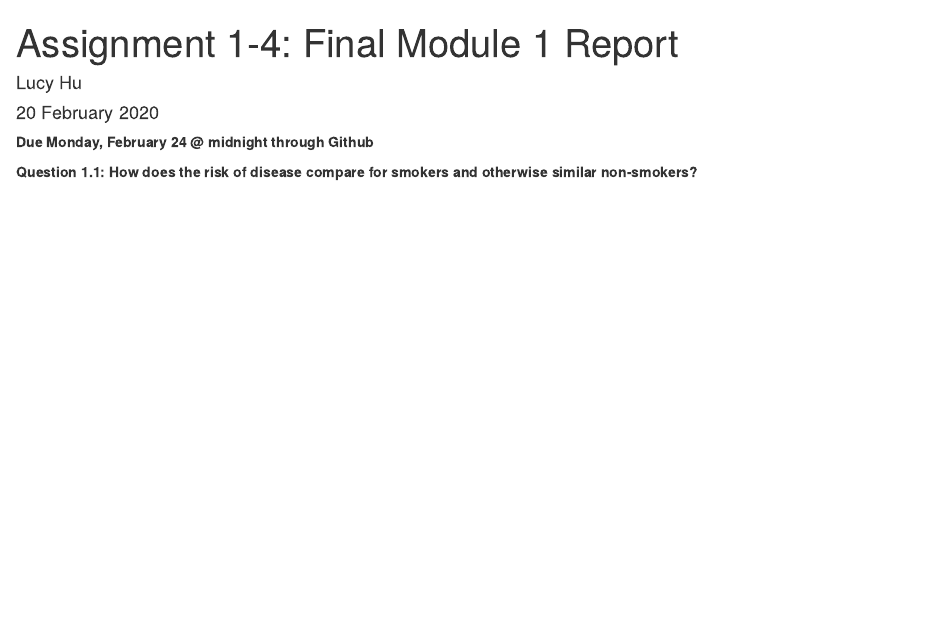
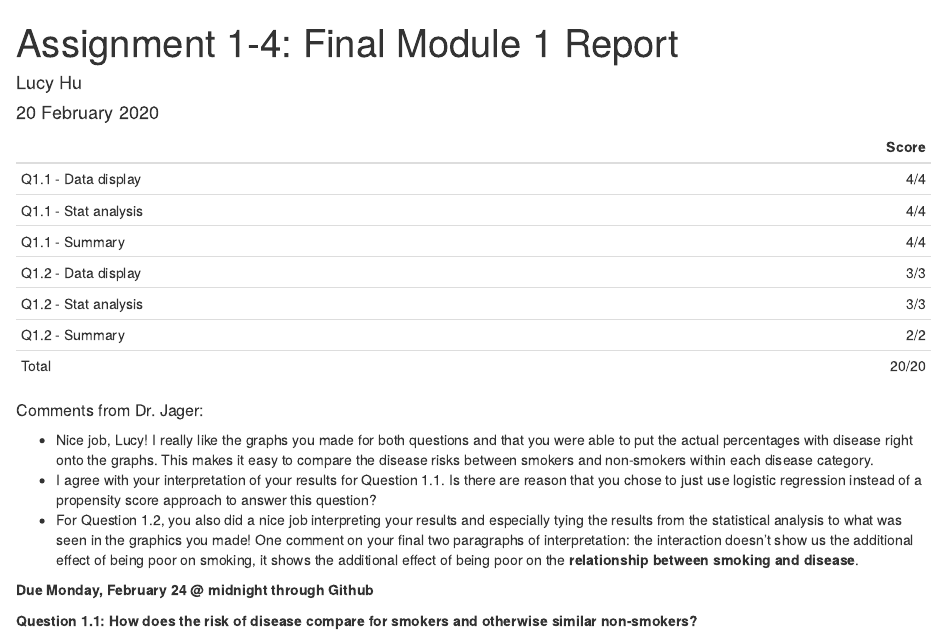
Before and after one commit to lhujhu21/health-data-analysis-practicum-2020-assignment-1-4-lhujhu21, an R Markdown document (Asst1-4_graded.Rmd): the page in a window 1100 px wide, from its top. The pictures show the output file Asst1-4_graded.html that the author committed with the source, opened offline.

Commit message:
Graded 03-23-2020 12:24:21

````diff
--- a/Asst1-4_graded.Rmd
+++ b/Asst1-4_graded.Rmd
@@ -4,6 +4,22 @@ author: "Lucy Hu"
 date: "20 February 2020"
 output: html_document
 ---
+
+|                      | Score |
+|----------------------|------:|
+| Q1.1 - Data display  |  4/4  |
+| Q1.1 - Stat analysis |  4/4  |
+| Q1.1 - Summary       |  4/4  |
+| Q1.2 - Data display  |  3/3  |
+| Q1.2 - Stat analysis |  3/3  |
+| Q1.2 - Summary       |  2/2  |
+| Total                | 20/20 |
+
+##### Comments from Dr. Jager:
+
+* Nice job, Lucy!  I really like the graphs you made for both questions and that you were able to put the actual percentages with disease right onto the graphs.  This makes it easy to compare the disease risks between smokers and non-smokers within each disease category.
+* I agree with your interpretation of your results for Question 1.1. Is there are reason that you chose to just use logistic regression instead of a propensity score approach to answer this question?
+* For Question 1.2, you also did a nice job interpreting your results and especially tying the results from the statistical analysis to what was seen in the graphics you made!  One comment on your final two paragraphs of interpretation: the interaction doesn't show us the additional effect of being poor on smoking, it shows the additional effect of being poor on the **relationship between smoking and disease**.
 
 ```{r setup, include=FALSE}
 knitr::opts_chunk$set(echo = TRUE)
````
Also changed, not shown: Asst1-4_graded.html.
